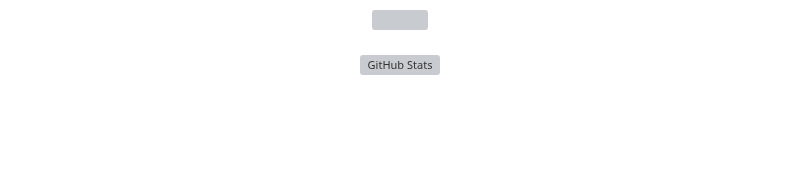
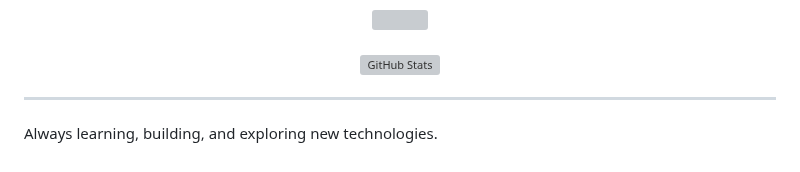
Before and after one commit to GSuryaP/GSuryaP, a Markdown page: README.md, the part around the change. GitHub-like rendering; blank space fills up the shorter version; grey boxes are pictures that could not be loaded.

```diff
--- a/README.md
+++ b/README.md
@@ -146,3 +146,6 @@
   <img src="https://github-readme-streak-stats-eight.vercel.app?user=gsuryap&theme=tokyonight&date_format=j%20M%5B%20Y%5D" height="180"/>
 </p>
 -->
+
+---
+Always learning, building, and exploring new technologies.
```
